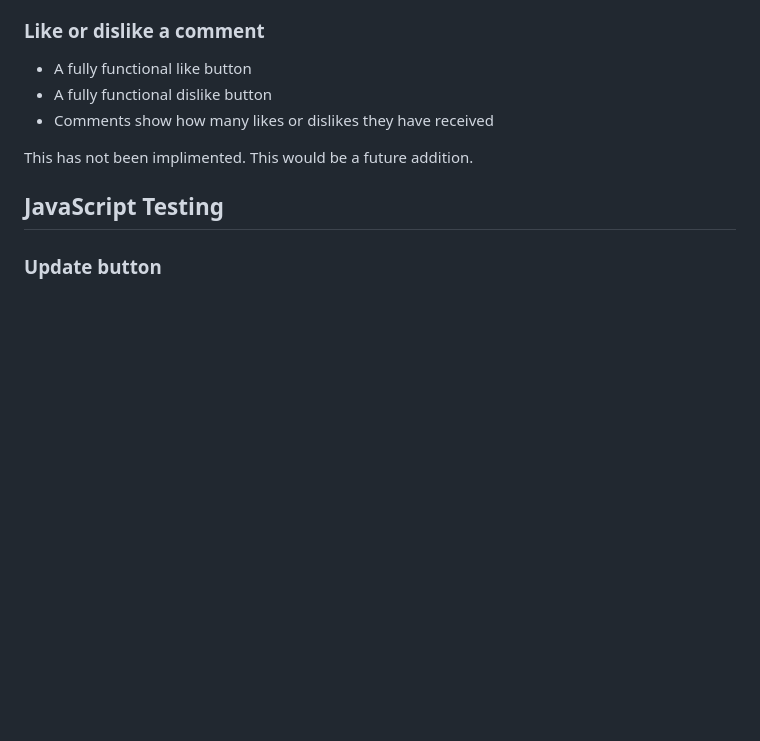
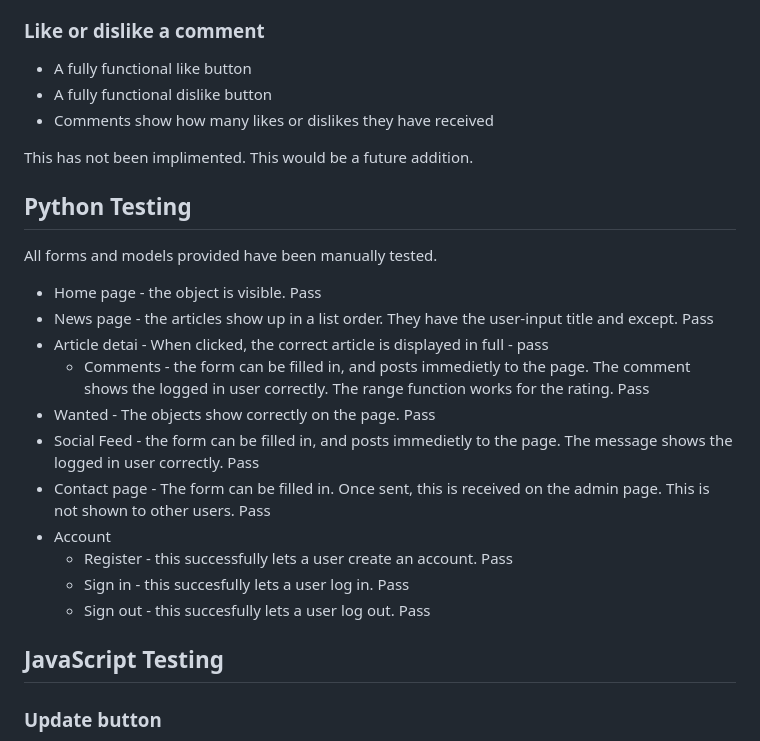
Before and after one commit to BryonyRBlack/christie_restaurant, a Markdown page: testing.md, the part around the change. GitHub-like rendering; blank space fills up the shorter version.

Commit message:
Add further python testing comments to ReadMe

```diff
--- a/testing.md
+++ b/testing.md
@@ -47,6 +47,20 @@ The first passes. The latter has not been implimented for the social feed, howev
 * Comments show how many likes or dislikes they have received
 
 This has not been implimented. This would be a future addition.
+
+## Python Testing
+All forms and models provided have been manually tested.
+* Home page - the object is visible. Pass
+* News page - the articles show up in a list order. They have the user-input title and except. Pass
+* Article detai - When clicked, the correct article is displayed in full - pass
+  * Comments - the form can be filled in, and posts immedietly to the page. The comment shows the logged in user correctly. The range function works for the rating. Pass
+* Wanted - The objects show correctly on the page. Pass
+* Social Feed - the form can be filled in, and posts immedietly to the page. The message shows the logged in user correctly. Pass
+* Contact page - The form can be filled in. Once sent, this is received on the admin page. This is not shown to other users. Pass
+* Account
+  * Register - this successfully lets a user create an account. Pass
+  * Sign in - this succesfully lets a user log in. Pass
+  * Sign out - this succesfully lets a user log out. Pass
 
 ## JavaScript Testing
 ### Update button
```
